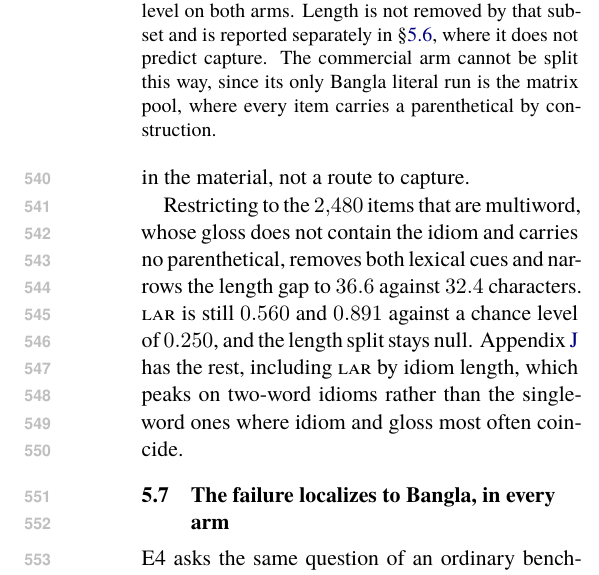
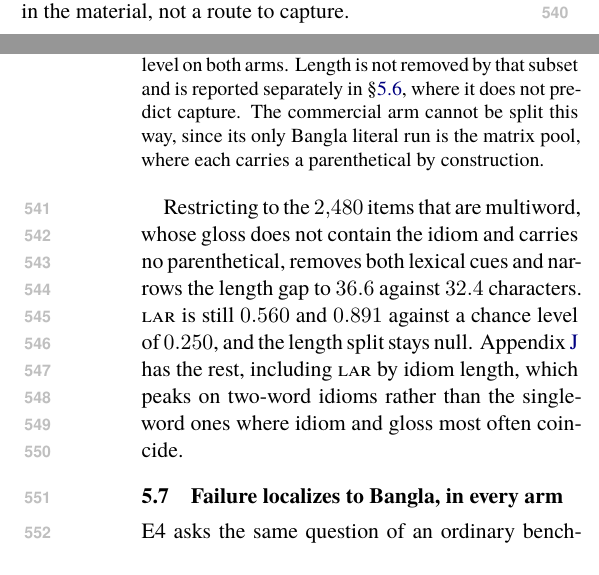
Before and after one commit to sakhadib/BNFDM, a LaTeX paper (paper/acl_latex.tex): part of one column of page 8 of 32 before the commit and two parts of the columns of pages 7 and 8 of 32 after it, the two joined at a grey line, cut so that both start at the same text. Compiled offline with XeLaTeX.

Commit message:
Update title and fix minor text issues in acl_latex.tex

```diff
--- a/paper/acl_latex.tex
+++ b/paper/acl_latex.tex
@@ -113,7 +113,7 @@
 
 % ── Title ─────────────────────────────────────────────────────────────
 \title{
-    Captured by the Words: The Test Language Shifts Literal Attraction\\
+    Literal Lock-In: How Test Language Shifts Literal Attraction\\
     in Typed Decision Models on Bangla Idioms
 }
 
@@ -831,12 +833,12 @@ the idiom and carries no English parenthetical, so neither lexical cue is
 available: \LAR{} stays far above the $0.250$ chance level on both arms. Length is
 not removed by that subset and is reported separately in \S\ref{sec:construction},
 where it does not predict capture. The commercial arm cannot be split this way,
-since its only Bangla literal run is the matrix pool, where every item carries a
+since its only Bangla literal run is the matrix pool, where each carries a
 parenthetical by construction.}
 \label{tab:construction}
 \end{table}
 
-\subsection{The failure localizes to Bangla, in every arm}
+\subsection{Failure localizes to Bangla, in every arm}
 \label{sec:crosslingual}
 
 E4 asks the same question of an ordinary benchmark item rather than a
```
Also changed, not shown: paper/acl_latex.tex (6 more changed lines).
